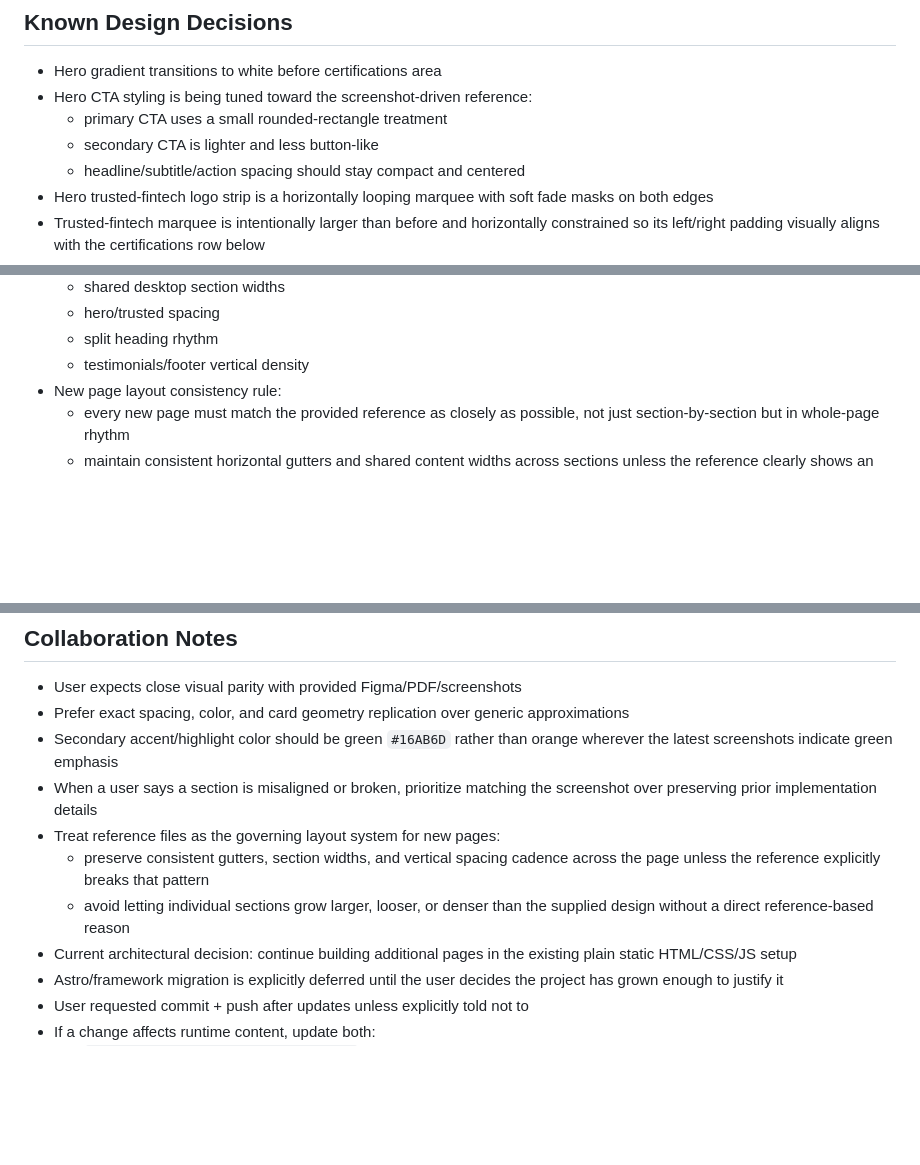
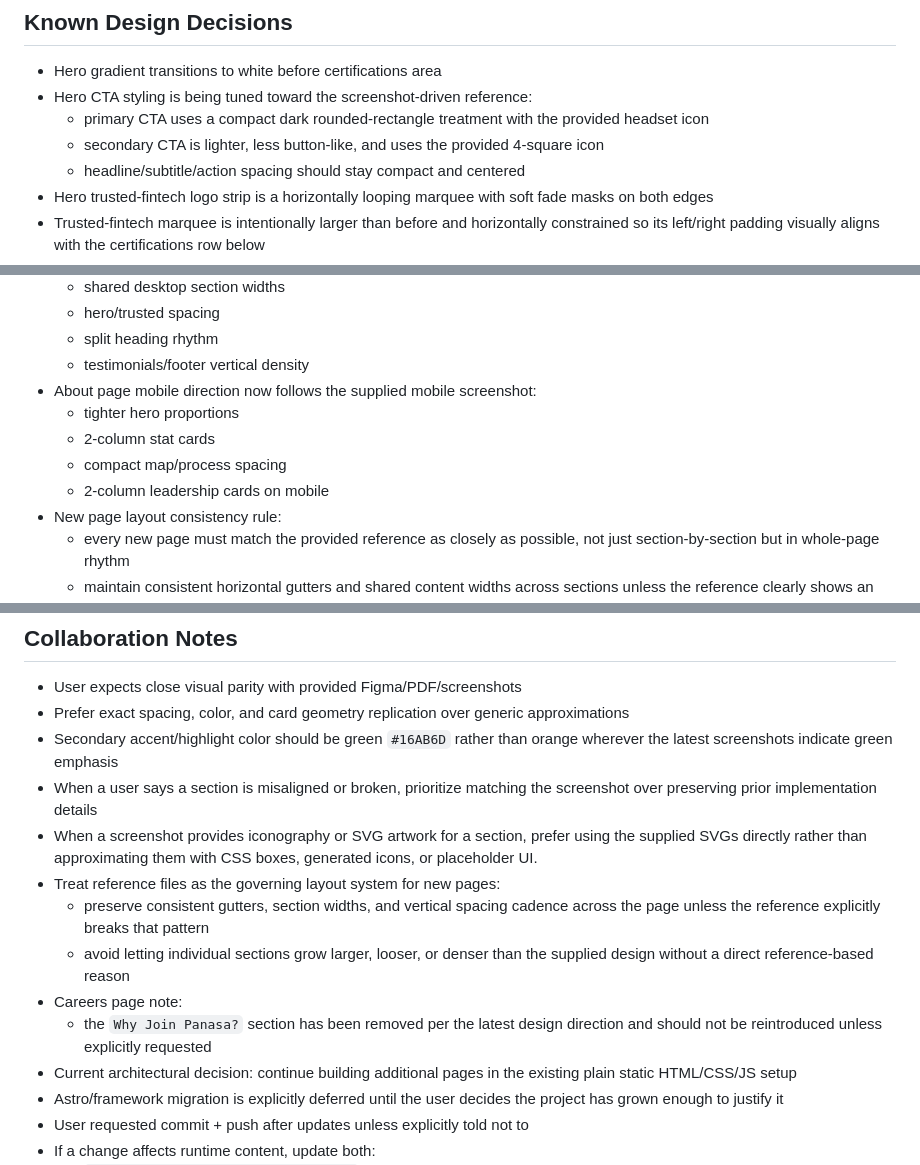
Before and after one commit to ArgoIOS14/Panasa-Internal-Website, a Markdown page: AGENTS.md, 3 parts joined by grey strips. Drawn GitHub-style; blank space fills up the shorter version.

```diff
--- a/AGENTS.md
+++ b/AGENTS.md
@@ -35,8 +36,8 @@ rm -rf docs && mkdir -p docs && cp -R src/* docs/
 ## Known Design Decisions
 - Hero gradient transitions to white before certifications area
 - Hero CTA styling is being tuned toward the screenshot-driven reference:
-  - primary CTA uses a small rounded-rectangle treatment
-  - secondary CTA is lighter and less button-like
+  - primary CTA uses a compact dark rounded-rectangle treatment with the provided headset icon
+  - secondary CTA is lighter, less button-like, and uses the provided 4-square icon
   - headline/subtitle/action spacing should stay compact and centered
 - Hero trusted-fintech logo strip is a horizontally looping marquee with soft fade masks on both edges
 - Trusted-fintech marquee is intentionally larger than before and horizontally constrained so its left/right padding visually aligns with the certifications row below
@@ -111,6 +119,11 @@ rm -rf docs && mkdir -p docs && cp -R src/* docs/
   - hero/trusted spacing
   - split heading rhythm
   - testimonials/footer vertical density
+- About page mobile direction now follows the supplied mobile screenshot:
+  - tighter hero proportions
+  - 2-column stat cards
+  - compact map/process spacing
+  - 2-column leadership cards on mobile
 - New page layout consistency rule:
   - every new page must match the provided reference as closely as possible, not just section-by-section but in whole-page rhythm
   - maintain consistent horizontal gutters and shared content widths across sections unless the reference clearly shows an intentional breakout
@@ -192,9 +226,12 @@ rm -rf docs && mkdir -p docs && cp -R src/* docs/
 - Prefer exact spacing, color, and card geometry replication over generic approximations
 - Secondary accent/highlight color should be green `#16AB6D` rather than orange wherever the latest screenshots indicate green emphasis
 - When a user says a section is misaligned or broken, prioritize matching the screenshot over preserving prior implementation details
+- When a screenshot provides iconography or SVG artwork for a section, prefer using the supplied SVGs directly rather than approximating them with CSS boxes, generated icons, or placeholder UI.
 - Treat reference files as the governing layout system for new pages:
   - preserve consistent gutters, section widths, and vertical spacing cadence across the page unless the reference explicitly breaks that pattern
   - avoid letting individual sections grow larger, looser, or denser than the supplied design without a direct reference-based reason
+- Careers page note:
+  - the `Why Join Panasa?` section has been removed per the latest design direction and should not be reintroduced unless explicitly requested
 - Current architectural decision: continue building additional pages in the existing plain static HTML/CSS/JS setup
 - Astro/framework migration is explicitly deferred until the user decides the project has grown enough to justify it
 - User requested commit + push after updates unless explicitly told not to
```
Also changed, not shown: other parts of AGENTS.md (+35 -6 lines).
